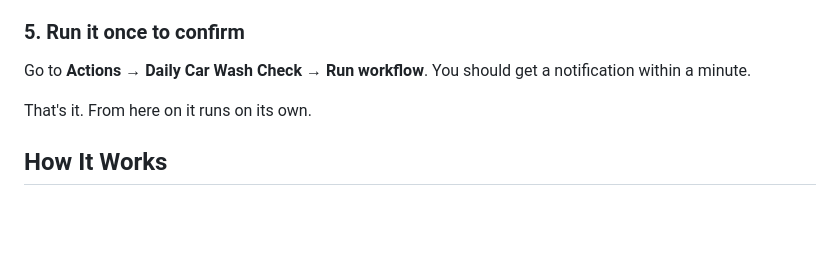
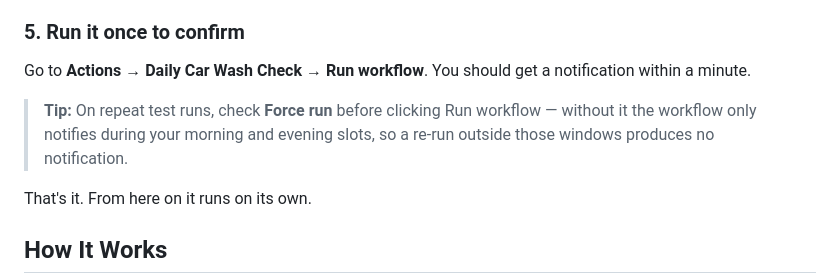
Before and after one commit to azilnik/Car-wash-time, a Markdown page: README.md, the part around the change. Drawn GitHub-style; blank space fills up the shorter version.

Commit message:
docs: add Force run tip to setup step 5
Without the Force run checkbox, the workflow only notifies during the
6 AM and 9:30 PM slots. The first run always fires (no state yet), but
repeat test runs outside those windows produce no notification with no
explanation. Surfacing the Force run option prevents that confusion.

Co-Authored-By: Claude <noreply@anthropic.com>

```diff
--- a/README.md
+++ b/README.md
@@ -74,6 +74,8 @@ GitHub disables Actions on forks by default. Open the **Actions** tab on your fo
 
 Go to **Actions → Daily Car Wash Check → Run workflow**. You should get a notification within a minute.
 
+> **Tip:** On repeat test runs, check **Force run** before clicking Run workflow — without it the workflow only notifies during your morning and evening slots, so a re-run outside those windows produces no notification.
+
 That's it. From here on it runs on its own.
 
 ## How It Works
```
